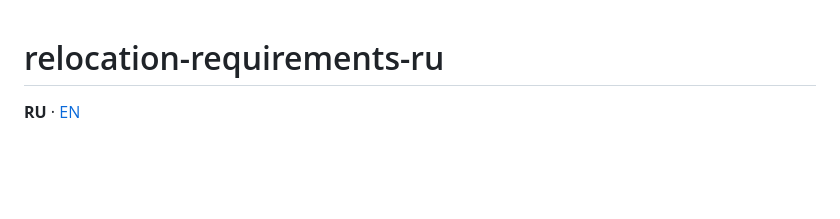
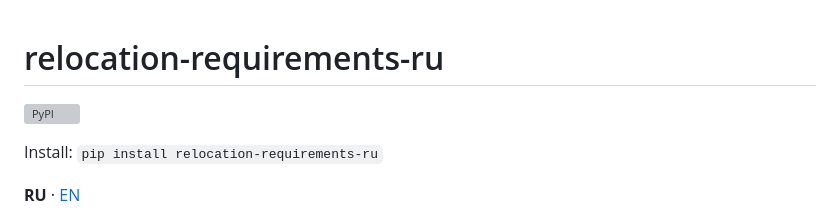
Before and after one commit to marfa77/relocation-requirements-ru, a Markdown page: README.template.md, the part around the change. Drawn GitHub-style; blank space fills up the shorter version; grey boxes are pictures that could not be loaded.

Commit message:
README: add PyPI install line and badge

```diff
--- a/README.template.md
+++ b/README.template.md
@@ -1,4 +1,8 @@
 # relocation-requirements-ru
+
+[![PyPI](https://img.shields.io/pypi/v/relocation-requirements-ru.svg)](https://pypi.org/project/relocation-requirements-ru/)
+
+Install: `pip install relocation-requirements-ru`
 
 **RU** · [EN](#english)
 
```
Also changed, not shown: README.md (+3 -1 lines).
